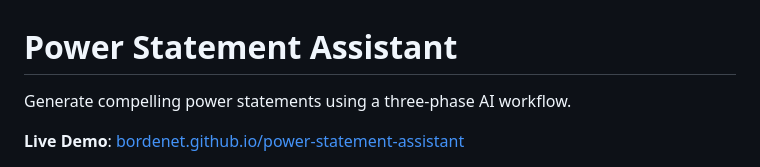
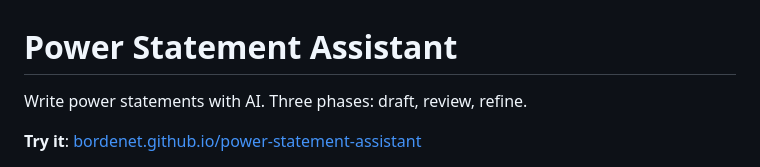
Before and after one commit to bordenet/power-statement-assistant, a Markdown page: README.md, the part around one of its changes. Rendered like a GitHub page.

```diff
--- a/README.md
+++ b/README.md
@@ -1,8 +1,8 @@
 # Power Statement Assistant
 
-Generate compelling power statements using a three-phase AI workflow.
+Write power statements with AI. Three phases: draft, review, refine.
 
-**Live Demo**: [bordenet.github.io/power-statement-assistant](https://bordenet.github.io/power-statement-assistant/)
+**Try it**: [bordenet.github.io/power-statement-assistant](https://bordenet.github.io/power-statement-assistant/)
 
 [![CI](https://github.com/bordenet/power-statement-assistant/actions/workflows/ci.yml/badge.svg)](https://github.com/bordenet/power-statement-assistant/actions)
 [![codecov](https://codecov.io/gh/bordenet/power-statement-assistant/branch/main/graph/badge.svg)](https://codecov.io/gh/bordenet/power-statement-assistant)
```
Also changed, not shown: other parts of README.md (+22 -37 lines).
